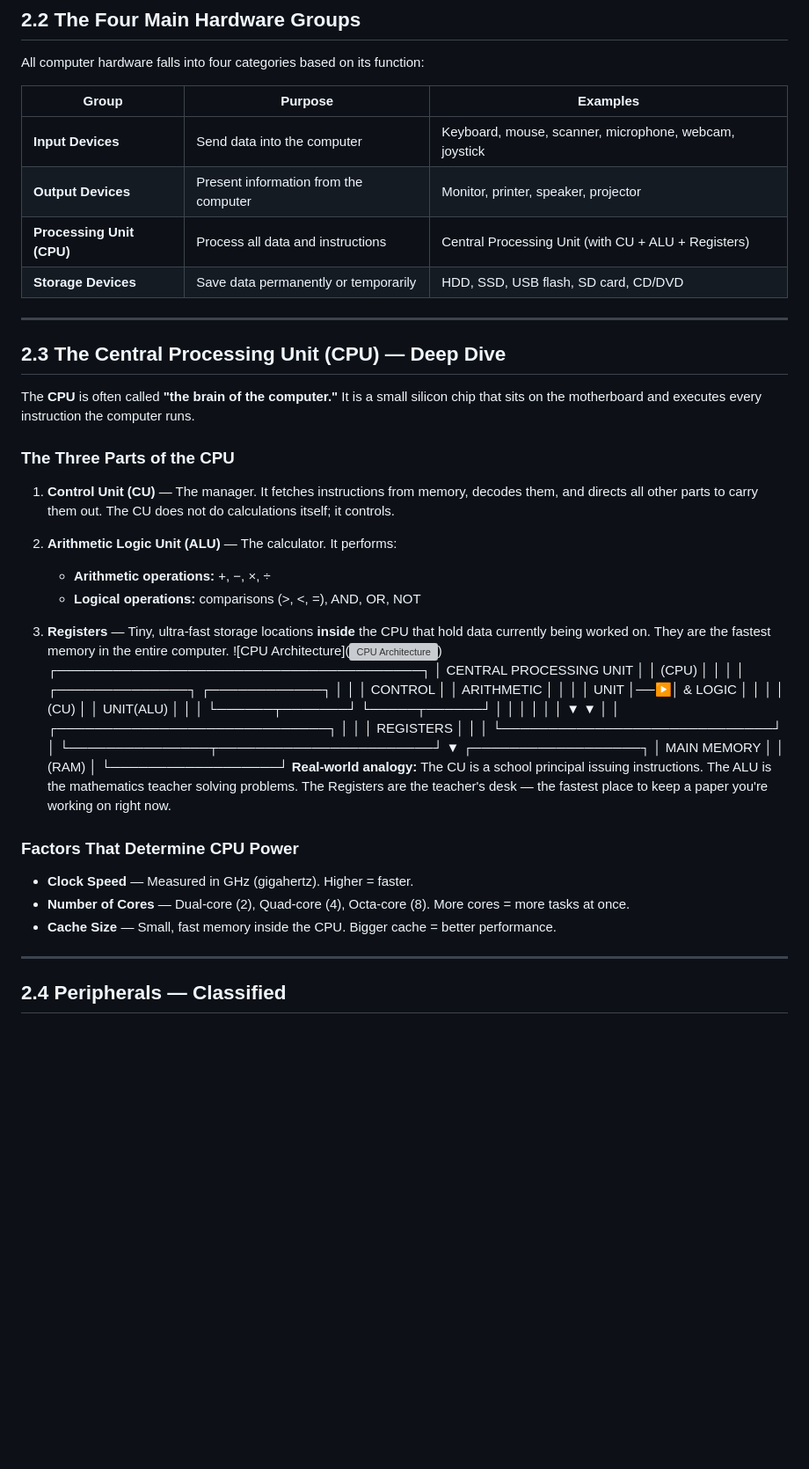
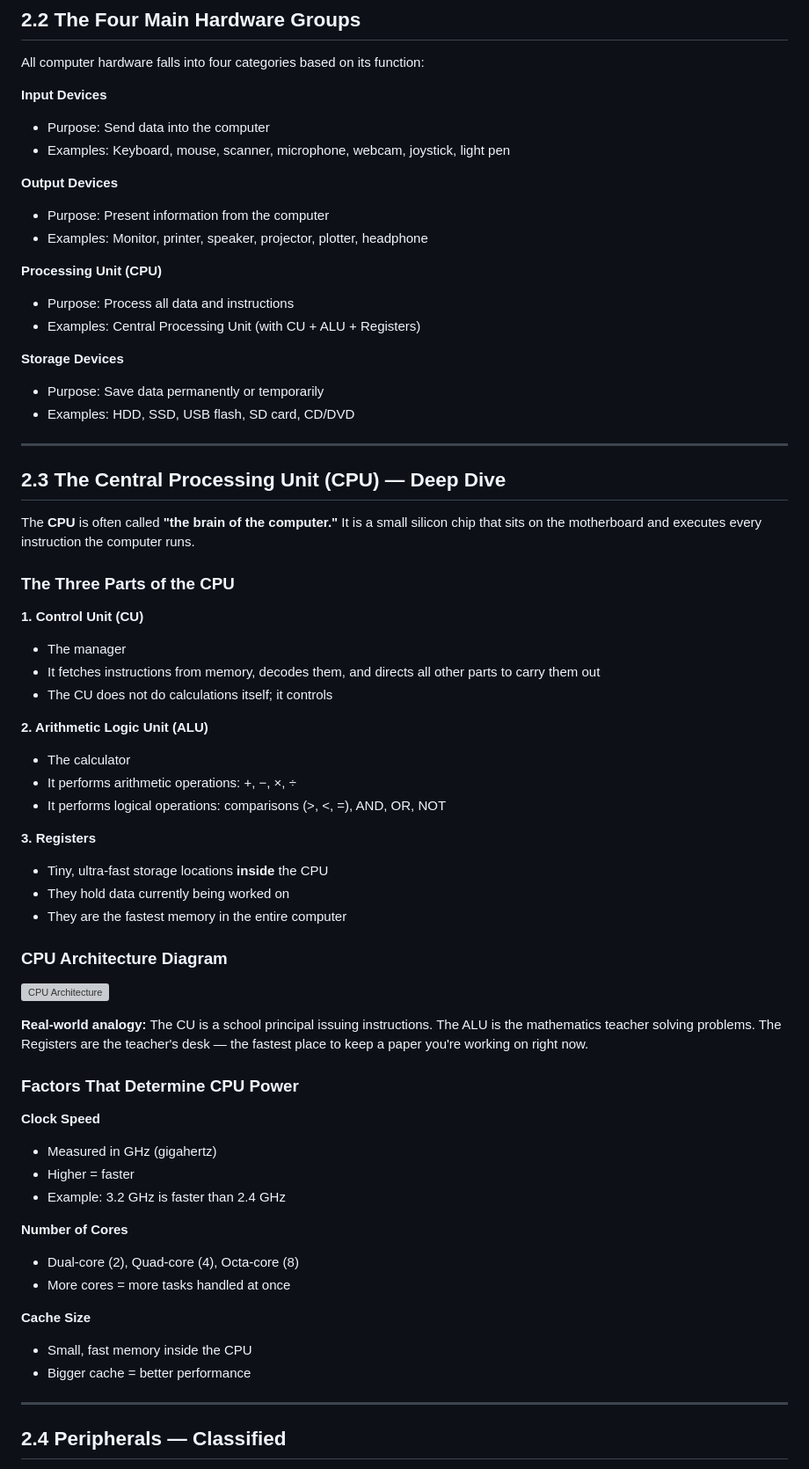
Before and after one commit to alphonsuschima-ictmaster/ict-master, a Markdown page: content/chapter-02.md, the part around one of its changes. Shown at 88% size. GitHub-like rendering; blank space fills up the shorter version; grey boxes are pictures that could not be loaded.

```diff
--- a/content/chapter-02.md
+++ b/content/chapter-02.md
@@ -12,12 +12,21 @@ Compare with **software**: software is the invisible set of instructions that te
 
 All computer hardware falls into four categories based on its function:
 
-| Group | Purpose | Examples |
-|---|---|---|
-| **Input Devices** | Send data into the computer | Keyboard, mouse, scanner, microphone, webcam, joystick |
-| **Output Devices** | Present information from the computer | Monitor, printer, speaker, projector |
-| **Processing Unit (CPU)** | Process all data and instructions | Central Processing Unit (with CU + ALU + Registers) |
-| **Storage Devices** | Save data permanently or temporarily | HDD, SSD, USB flash, SD card, CD/DVD |
+**Input Devices**
+- Purpose: Send data into the computer
+- Examples: Keyboard, mouse, scanner, microphone, webcam, joystick, light pen
+
+**Output Devices**
+- Purpose: Present information from the computer
+- Examples: Monitor, printer, speaker, projector, plotter, headphone
+
+**Processing Unit (CPU)**
+- Purpose: Process all data and instructions
+- Examples: Central Processing Unit (with CU + ALU + Registers)
+
+**Storage Devices**
+- Purpose: Save data permanently or temporarily
+- Examples: HDD, SSD, USB flash, SD card, CD/DVD
 
 ---
 
@@ -27,41 +36,41 @@ The **CPU** is often called **"the brain of the computer."** It is a small silic
 
 ### The Three Parts of the CPU
 
-1. **Control Unit (CU)** — The manager. It fetches instructions from memory, decodes them, and directs all other parts to carry them out. The CU does not do calculations itself; it controls.
+**1. Control Unit (CU)**
+- The manager
+- It fetches instructions from memory, decodes them, and directs all other parts to carry them out
+- The CU does not do calculations itself; it controls
 
-2. **Arithmetic Logic Unit (ALU)** — The calculator. It performs:
-   - **Arithmetic operations:** +, −, ×, ÷
-   - **Logical operations:** comparisons (>, <, =), AND, OR, NOT
+**2. Arithmetic Logic Unit (ALU)**
+- The calculator
+- It performs arithmetic operations: +, −, ×, ÷
+- It performs logical operations: comparisons (>, <, =), AND, OR, NOT
 
-3. **Registers** — Tiny, ultra-fast storage locations **inside** the CPU that hold data currently being worked on. They are the fastest memory in the entire computer.
-![CPU Architecture](![CPU Architecture](https://ict-master.onrender.com/images/1790430034869.png))
-┌───────────────────────────────────────┐
-│        CENTRAL PROCESSING UNIT        │
-│              (CPU)                    │
-│                                       │
-│   ┌──────────────┐   ┌────────────┐  │
-│   │   CONTROL    │   │ ARITHMETIC │  │
-│   │    UNIT      │──▶│  &  LOGIC  │  │
-│   │    (CU)      │   │  UNIT(ALU) │  │
-│   └──────┬───────┘   └─────┬──────┘  │
-│          │                 │         │
-│          ▼                 ▼         │
-│   ┌─────────────────────────────┐    │
-│   │      REGISTERS              │    │
-│   └─────────────────────────────┘    │
-└───────────────┬───────────────────────┘
-                ▼
-      ┌──────────────────┐
-      │   MAIN MEMORY    │
-      │      (RAM)       │
-      └──────────────────┘
+**3. Registers**
+- Tiny, ultra-fast storage locations **inside** the CPU
+- They hold data currently being worked on
+- They are the fastest memory in the entire computer
+
+### CPU Architecture Diagram
+
+![CPU Architecture](https://ict-master.onrender.com/images/1790430034869.png)
+
 **Real-world analogy:** The CU is a school principal issuing instructions. The ALU is the mathematics teacher solving problems. The Registers are the teacher's desk — the fastest place to keep a paper you're working on right now.
 
 ### Factors That Determine CPU Power
 
-- **Clock Speed** — Measured in GHz (gigahertz). Higher = faster.
-- **Number of Cores** — Dual-core (2), Quad-core (4), Octa-core (8). More cores = more tasks at once.
-- **Cache Size** — Small, fast memory inside the CPU. Bigger cache = better performance.
+**Clock Speed**
+- Measured in GHz (gigahertz)
+- Higher = faster
+- Example: 3.2 GHz is faster than 2.4 GHz
+
+**Number of Cores**
+- Dual-core (2), Quad-core (4), Octa-core (8)
+- More cores = more tasks handled at once
+
+**Cache Size**
+- Small, fast memory inside the CPU
+- Bigger cache = better performance
 
 ---
 
```
Also changed, not shown: other parts of content/chapter-02.md (+29 -4 lines).
